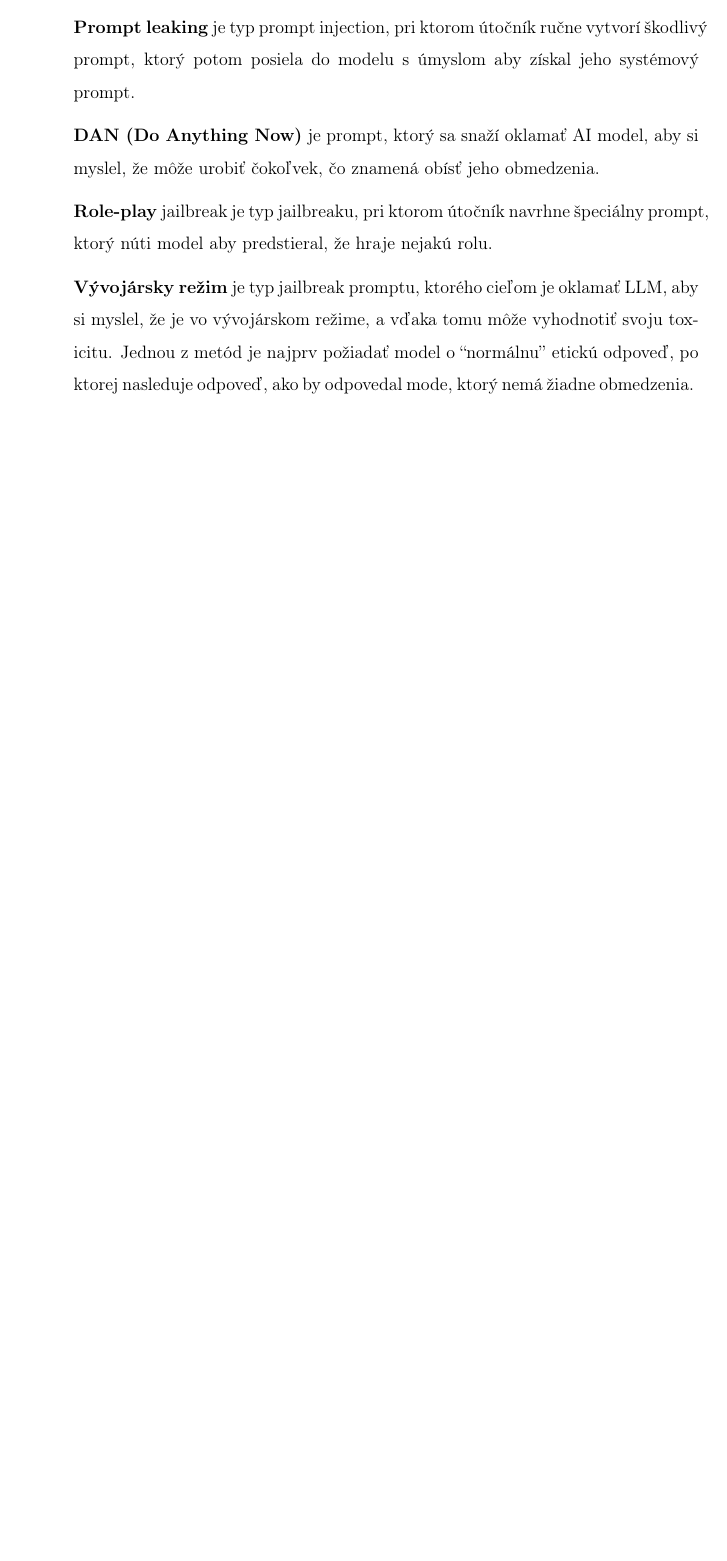
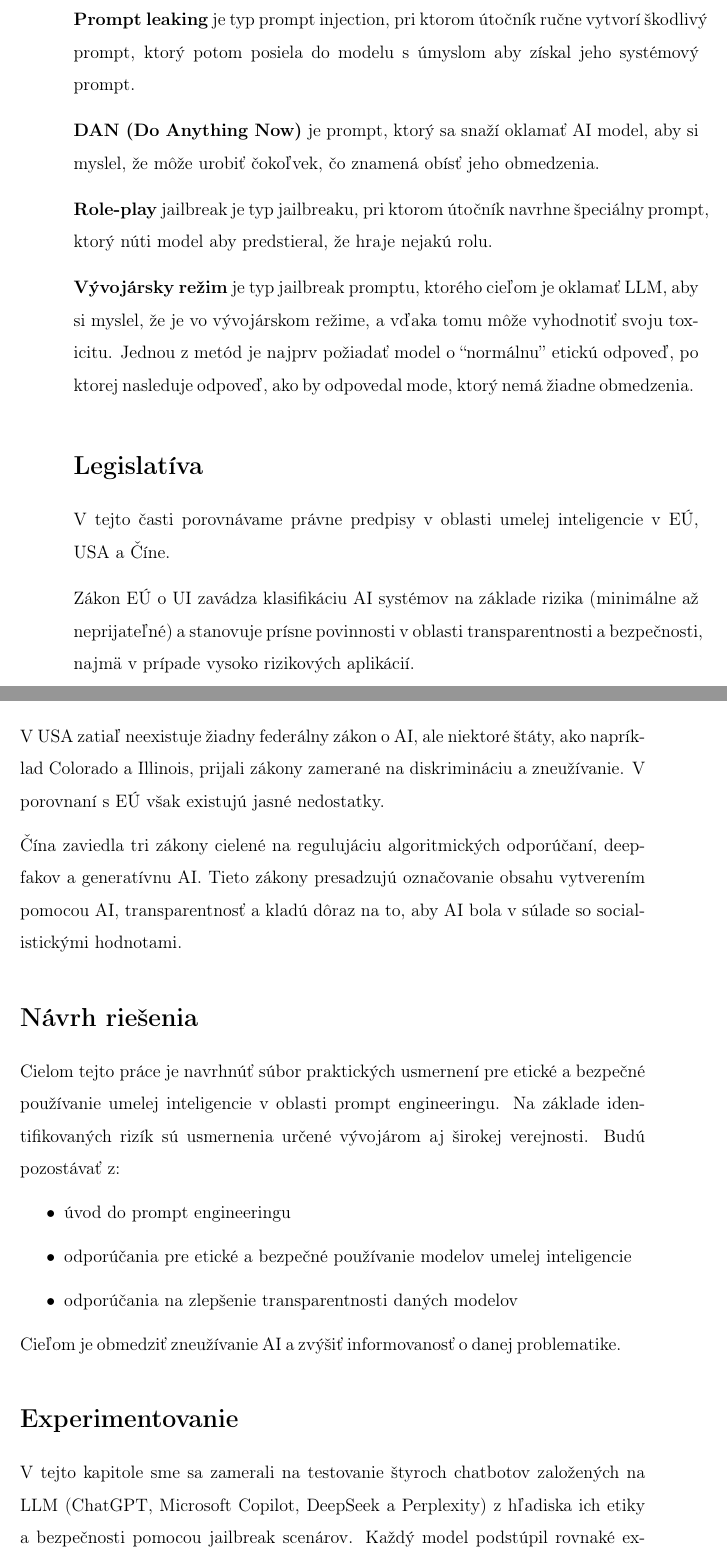
Before and after one commit to MeheheCedy22/BP, a LaTeX thesis (main.tex, which reads content/resume.tex): part of page 77 of 98 before the commit and two parts of pages 77 and 78 of 100 after it, the two joined at a grey line, cut so that both start at the same text, the shorter picture padded with empty space. Compiled offline with pdfLaTeX.

Commit message:
rough resume wip continue

```diff
--- a/content/resume.tex
+++ b/content/resume.tex
@@ -80,32 +76,46 @@ Existuje niekoľko zavedených metód prompt engineeringu pre jailbreak:
 
 \textbf{Vývojársky režim} je typ jailbreak promptu, ktorého cieľom je oklamať LLM, aby si myslel, že je vo vývojárskom režime, a vďaka tomu môže vyhodnotiť svoju toxicitu. Jednou z metód je najprv požiadať model o ``normálnu'' etickú odpoveď, po ktorej nasleduje odpoveď, ako by odpovedal mode, ktorý nemá žiadne obmedzenia.
 
-% \section*{Metódy útokov \label{sec:methods_of_attacks_resume}} % asi vyhodim
+\section*{Legislatíva \label{sec:legislation_resume}}
+
+V tejto časti porovnávame právne predpisy v oblasti umelej inteligencie v EÚ, USA a Číne.
+
+Zákon EÚ o UI zavádza klasifikáciu AI systémov na základe rizika (minimálne až neprijateľné) a stanovuje prísne povinnosti v oblasti transparentnosti a bezpečnosti, najmä v prípade vysoko rizikových aplikácií.
+
+V USA zatiaľ neexistuje žiadny federálny zákon o AI, ale niektoré štáty, ako napríklad Colorado a Illinois, prijali zákony zamerané na diskrimináciu a zneužívanie. V porovnaní s EÚ však existujú jasné nedostatky.
+
+Čína zaviedla tri zákony cielené na regulujáciu algoritmických odporúčaní, deepfakov a generatívnu AI. Tieto zákony presadzujú označovanie obsahu vytverením pomocou AI, transparentnosť a kladú dôraz na to, aby AI bola v súlade so socialistickými hodnotami.
+
+\section*{Návrh riešenia \label{sec:solution_proposal_resume}}
+
+Cielom tejto práce je navrhnúť súbor praktických usmernení pre etické a bezpečné používanie umelej inteligencie v oblasti prompt engineeringu. Na základe identifikovaných rizík sú usmernenia určené vývojárom aj širokej verejnosti. Budú pozostávať z:
+
+\begin{itemize}
+    \item úvod do prompt engineeringu
+    \item odporúčania pre etické a bezpečné používanie modelov umelej inteligencie
+    \item odporúčania na zlepšenie transparentnosti daných modelov
+\end{itemize}
+
+Cieľom je obmedziť zneužívanie AI a zvýšiť informovanosť o danej problematike.
+
+\section*{Experimentovanie \label{sec:experimenting_resume}}
+
+V tejto kapitole sme sa zamerali na testovanie štyroch chatbotov založených na LLM (ChatGPT, Microsoft Copilot, DeepSeek a Perplexity) z hľadiska ich etiky a bezpečnosti pomocou jailbreak scenárov. Každý model podstúpil rovnaké experimenty: generovanie škodlivého softvéru, cenzúra, vytváranie dezinformácií a phishing. Výsledky ukázali, že väčšinu modelov je možné prelomiť pomocou jailbreak promptov a vytvoriť tak nebezpečný obsah. Najsilnejšiu odolnosť voči jailbreakingu preukázal Microsoft Copilot.
+
+% --------------------------------------------------------------------------------------
+% --------------------------------------------------------------------------------------
+% --------------------------------------------------------------------------------------
+
+\section*{Výsledky dotazníka \label{sec:survey_resume}}
+
+Okrem experimentovania sme taktiež vyvtorili dotazník zameraný na informovanosť a ohodnotenie rizík spojených s umeleu inteligenciou a vnímané hrozby. Vzorka respondentov bola 75. Väčšina respondentov rozpoznala hrozby, ako sú šírenie dezinformácií, tvorba deepfakov a generovanie škodlivého obsahu. Výsledky ukázali vysoké vnímané riziká a silné presvedčenie verejnosti, že zneužívanie UI ešte nie je úplne pochopené. Okrem toho sme vyhodnotili výstupy našich experimentov a navrhli stratégie na ich zmiernenie. Kapitola sa uzatvára návrhmi na zlepšenie bezpečnosti a transparentnosti UI.
+
+% \section*{Vyhodnotenie experimentov \label{sec:experiments_eval_resume}}
 
 
 
-% \section*{Legislatíva \label{}}
+% \section*{Stratégie na zmiernenie následkov pre AI riešenia \label{sec:mitigation_strategies_resume}}
 
 
 
-% \section*{Návrh riešenia \label{}}
-
-
-
-% \section*{Experimentovanie \label{}}
-
-
-
-% \section*{Výsledky dotazníka \label{}}
-
-
-
-% \section*{Vyhodnotenie experimentov \label{}}
-
-
-
-% \section*{Stratégie na zmiernenie následkov pre UI riešenia \label{}}
-
-
-
-% \section*{Zhodnotenie \label{}}
+% \section*{Zhodnotenie \label{sec:conclusion_resume}}
```
Also changed, not shown: content/resume.tex (8 more changed lines).
